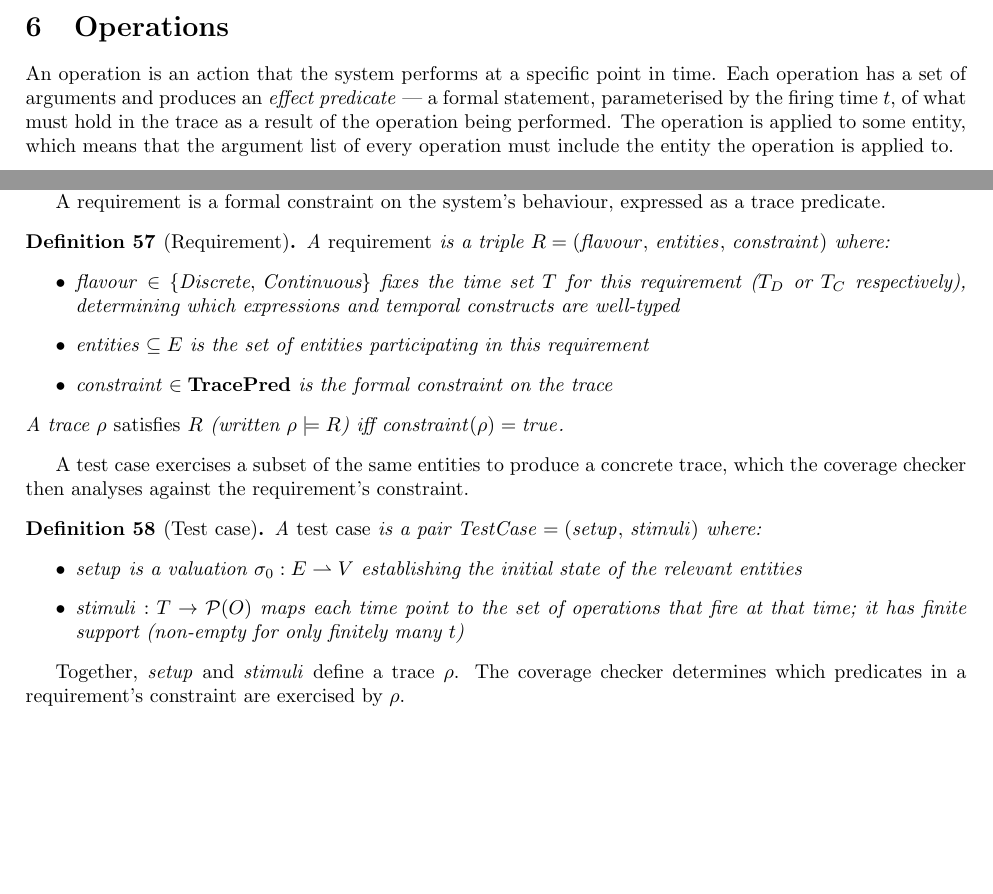
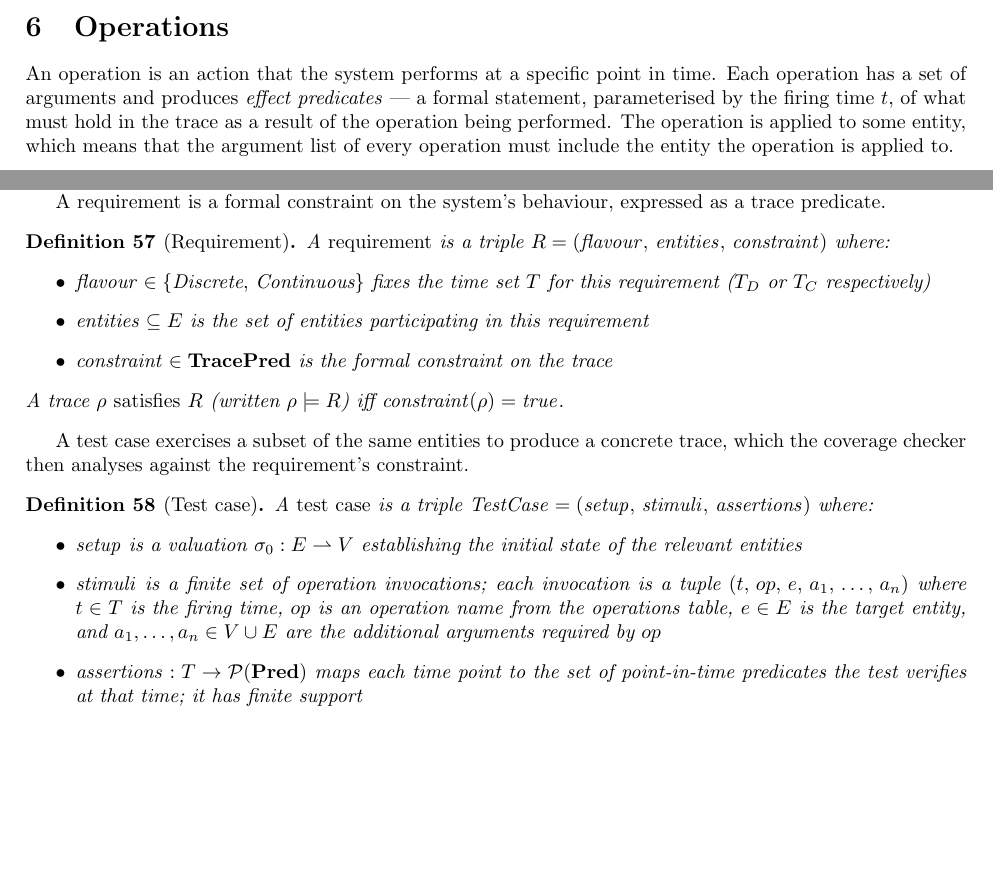
Before and after one commit to JakubBlaha/pp1, a LaTeX document (tex-new/doc.tex, which reads tex-new/formalism.tex): two parts of pages 9 and 12 of 24, joined at a grey line, cut so that both start at the same text, the shorter picture padded with empty space. Compiled offline with pdfLaTeX.

Commit message:
fix: test case definition

```diff
--- a/tex-new/formalism.tex
+++ b/tex-new/formalism.tex
@@ -565,7 +565,7 @@ Since $\Delta \subseteq \mathbb{R}$, duration comparison is a special case of $\
 \section{Operations}
 
 An operation is an action that the system performs at a specific point in time.
-Each operation has a set of arguments and produces an \emph{effect predicate} — a formal statement, parameterised by the firing time $t$, of what must hold in the trace as a result of the operation being performed.
+Each operation has a set of arguments and produces \emph{effect predicates} — a formal statement, parameterised by the firing time $t$, of what must hold in the trace as a result of the operation being performed.
 The operation is applied to some entity, which means that the argument list of every operation must include the entity the operation is applied to.
 
 \begin{definition}[Operation]\label{def:operation}
@@ -697,7 +697,7 @@ A requirement is a formal constraint on the system's behaviour, expressed as a t
 \begin{definition}[Requirement]\label{def:requirement}
     A \emph{requirement} is a triple $R = (\mathit{flavour},\, \mathit{entities},\, \mathit{constraint})$ where:
     \begin{itemize}
-        \item $\mathit{flavour} \in \{\text{Discrete},\, \text{Continuous}\}$ fixes the time set $T$ for this requirement ($T_D$ or $T_C$ respectively), determining which expressions and temporal constructs are well-typed
+        \item $\mathit{flavour} \in \{\text{Discrete},\, \text{Continuous}\}$ fixes the time set $T$ for this requirement ($T_D$ or $T_C$ respectively)
         \item $\mathit{entities} \subseteq E$ is the set of entities participating in this requirement
         \item $\mathit{constraint} \in \mathbf{TracePred}$ is the formal constraint on the trace
     \end{itemize}
@@ -707,11 +707,10 @@ A requirement is a formal constraint on the system's behaviour, expressed as a t
 A test case exercises a subset of the same entities to produce a concrete trace, which the coverage checker then analyses against the requirement's constraint.
 
 \begin{definition}[Test case]\label{def:test_case}
-    A \emph{test case} is a pair $\mathit{TestCase} = (\mathit{setup},\, \mathit{stimuli})$ where:
+    A \emph{test case} is a triple $\mathit{TestCase} = (\mathit{setup},\, \mathit{stimuli},\, \mathit{assertions})$ where:
     \begin{itemize}
         \item $\mathit{setup}$ is a valuation $\sigma_0 : E \rightharpoonup V$ establishing the initial state of the relevant entities
-        \item $\mathit{stimuli} : T \to \mathcal{P}(O)$ maps each time point to the set of operations that fire at that time; it has finite support (non-empty for only finitely many $t$)
+        \item $\mathit{stimuli}$ is a finite set of operation invocations; each invocation is a tuple $(t,\, op,\, e,\, a_1,\, \ldots,\, a_n)$ where $t \in T$ is the firing time, $op$ is an operation name from the operations table, $e \in E$ is the target entity, and $a_1, \ldots, a_n \in V \cup E$ are the additional arguments required by $op$
+        \item $\mathit{assertions} : T \to \mathcal{P}(\mathbf{Pred})$ maps each time point to the set of point-in-time predicates the test verifies at that time; it has finite support
     \end{itemize}
 \end{definition}
-
-Together, $\mathit{setup}$ and $\mathit{stimuli}$ define a trace $\rho$. The coverage checker determines which predicates in a requirement's constraint are exercised by $\rho$.
```
